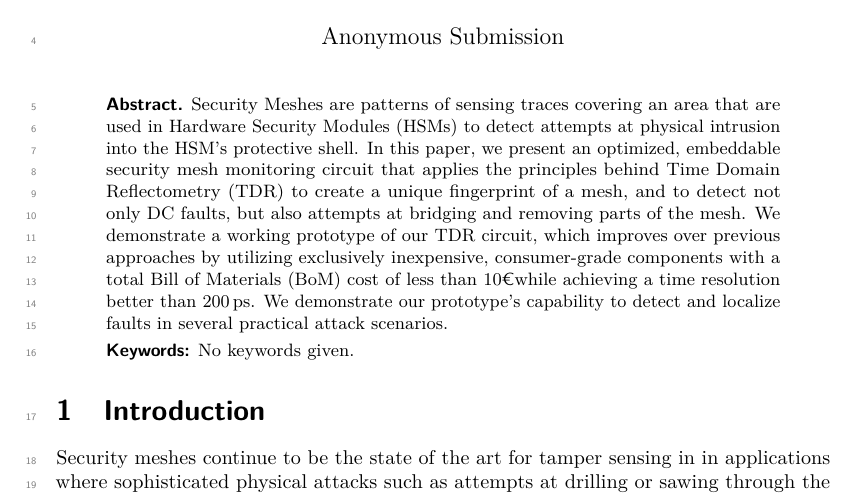
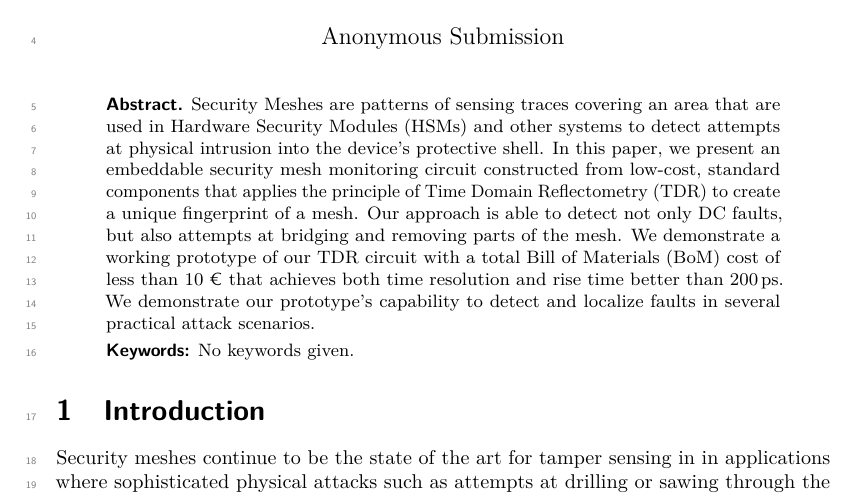
Before and after one commit to jaseg/sampling-mesh-monitor, a LaTeX document (paper/paper.tex): part of page 1 of 24, cut so that both start at the same text. Compiled offline with pdfLaTeX.

Commit message:
Update abstract

```diff
--- a/paper/paper.tex
+++ b/paper/paper.tex
@@ -48,14 +48,14 @@
 % FIXME maybe don't use HSM, maybe use active tamper sensing? envelope protection?
 
 \begin{abstract}
-    Security Meshes are patterns of sensing traces covering an area that are used in Hardware Security Modules (HSMs) to
-    detect attempts at physical intrusion into the HSM's protective shell. In this paper, we present an optimized,
-    embeddable security mesh monitoring circuit that applies the principles behind Time Domain Reflectometry (TDR) to
-    create a unique fingerprint of a mesh, and to detect not only DC faults, but also attempts at bridging and removing
-    parts of the mesh. We demonstrate a working prototype of our TDR circuit, which improves over previous approaches by
-    utilizing exclusively inexpensive, consumer-grade components with a total Bill of Materials (BoM) cost of less than
-    10\euro while achieving a time resolution better than \qty{200}{\pico\second}. We demonstrate our prototype's
-    capability to detect and localize faults in several practical attack scenarios.
+    Security Meshes are patterns of sensing traces covering an area that are used in Hardware Security Modules (HSMs)
+    and other systems to detect attempts at physical intrusion into the device's protective shell. In this paper, we
+    present an embeddable security mesh monitoring circuit constructed from low-cost, standard components that applies
+    the principle of Time Domain Reflectometry (TDR) to create a unique fingerprint of a mesh. Our approach is able to
+    detect not only DC faults, but also attempts at bridging and removing parts of the mesh. We demonstrate a working
+    prototype of our TDR circuit with a total Bill of Materials (BoM) cost of less than \price{10}{\euro} that achieves
+    both time resolution and rise time better than \qty{200}{\pico\second}. We demonstrate our prototype's capability to
+    detect and localize faults in several practical attack scenarios.
 \end{abstract}
 
 \section{Introduction}
```
